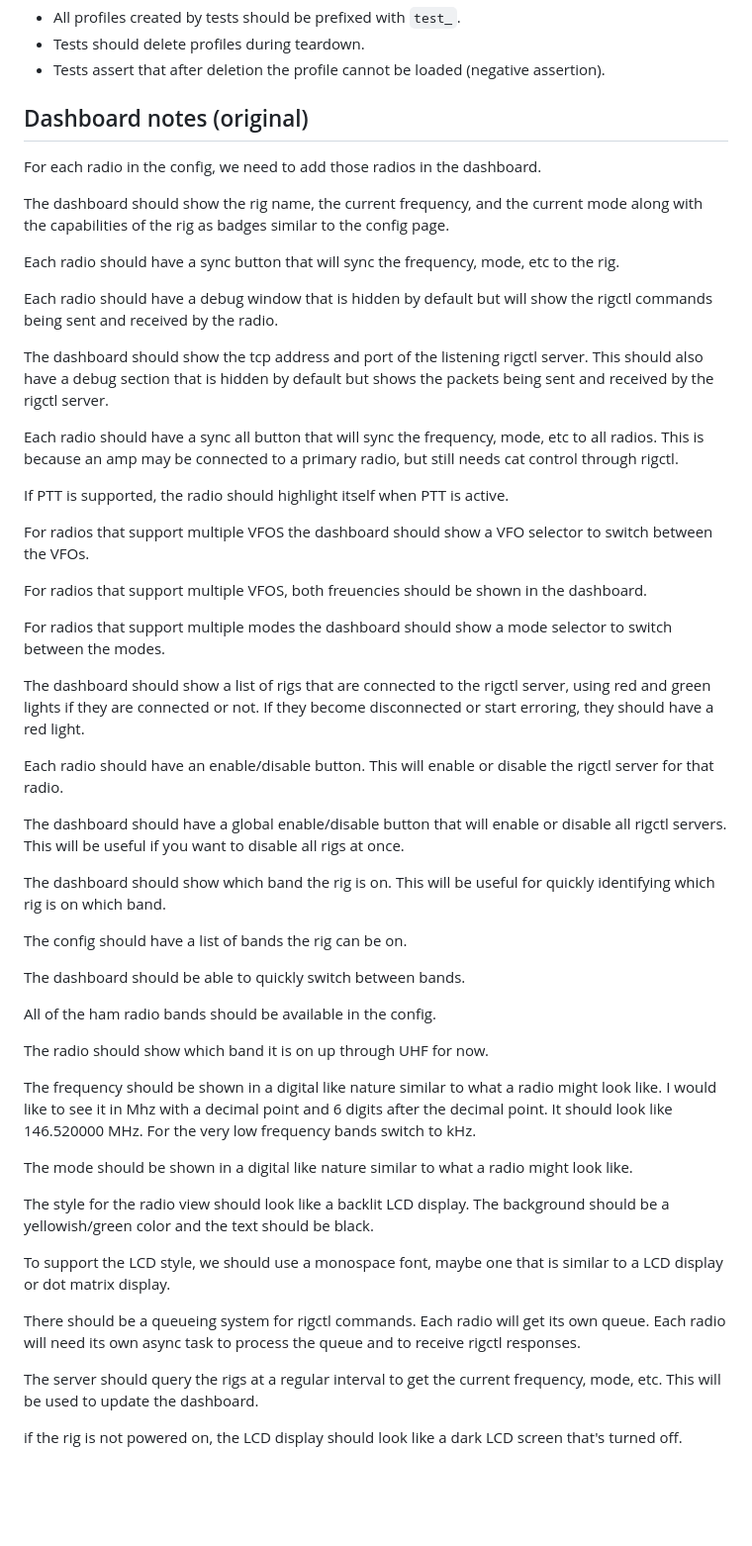
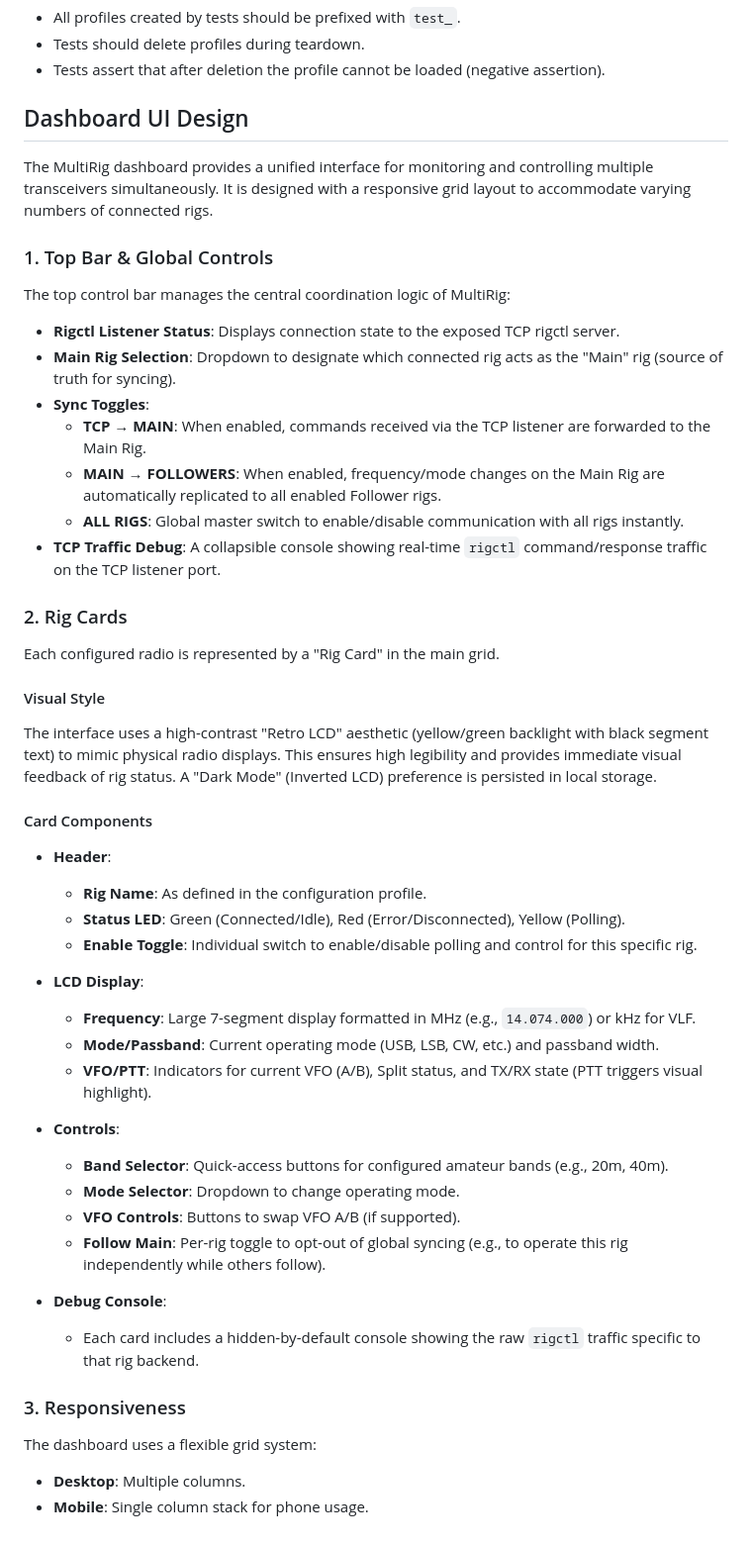
Before and after one commit to rcludwick/multirig, a Markdown page: docs/design.md, the part around the change. Shown: that part at 99% size. Rendered like a GitHub page; blank space fills up the shorter version.

```diff
--- a/docs/design.md
+++ b/docs/design.md
@@ -208,58 +208,52 @@ Playwright helper functions live in `e2e-tests/profile_helpers.js`:
 - Tests should delete profiles during teardown.
 - Tests assert that after deletion the profile cannot be loaded (negative assertion).
 
-## Dashboard notes (original)
+## Dashboard UI Design
 
-For each radio in the config, we need to add those radios in the dashboard.
+The MultiRig dashboard provides a unified interface for monitoring and controlling multiple transceivers simultaneously. It is designed with a responsive grid layout to accommodate varying numbers of connected rigs.
 
-The dashboard should show the rig name, the current frequency, and the current mode along with the capabilities of the
-rig as badges similar to the config page.
+### 1. Top Bar & Global Controls
 
-Each radio should have a sync button that will sync the frequency, mode, etc to the rig.
+The top control bar manages the central coordination logic of MultiRig:
 
-Each radio should have a debug window that is hidden by default but will show the rigctl commands being sent and
-received by the radio.
+- **Rigctl Listener Status**: Displays connection state to the exposed TCP rigctl server.
+- **Main Rig Selection**: Dropdown to designate which connected rig acts as the "Main" rig (source of truth for syncing).
+- **Sync Toggles**:
+    - **TCP → MAIN**: When enabled, commands received via the TCP listener are forwarded to the Main Rig.
+    - **MAIN → FOLLOWERS**: When enabled, frequency/mode changes on the Main Rig are automatically replicated to all enabled Follower rigs.
+    - **ALL RIGS**: Global master switch to enable/disable communication with all rigs instantly.
+- **TCP Traffic Debug**: A collapsible console showing real-time `rigctl` command/response traffic on the TCP listener port.
 
-The dashboard should show the tcp address and port of the listening rigctl server. This should also have a debug section
-that is hidden by default but shows the packets being sent and received by the rigctl server.
+### 2. Rig Cards
 
-Each radio should have a sync all button that will sync the frequency, mode, etc to all radios. This is because an amp
-may be connected to a primary radio, but still needs cat control through rigctl.
+Each configured radio is represented by a "Rig Card" in the main grid.
 
-If PTT is supported, the radio should highlight itself when PTT is active.
+#### Visual Style
+The interface uses a high-contrast "Retro LCD" aesthetic (yellow/green backlight with black segment text) to mimic physical radio displays. This ensures high legibility and provides immediate visual feedback of rig status. A "Dark Mode" (Inverted LCD) preference is persisted in local storage.
 
-For radios that support multiple VFOS the dashboard should show a VFO selector to switch between the VFOs.
+#### Card Components
 
-For radios that support multiple VFOS, both freuencies should be shown in the dashboard.
+- **Header**:
+    - **Rig Name**: As defined in the configuration profile.
+    - **Status LED**: Green (Connected/Idle), Red (Error/Disconnected), Yellow (Polling).
+    - **Enable Toggle**: Individual switch to enable/disable polling and control for this specific rig.
 
-For radios that support multiple modes the dashboard should show a mode selector to switch between the modes.
+- **LCD Display**:
+    - **Frequency**: Large 7-segment display formatted in MHz (e.g., `14.074.000`) or kHz for VLF.
+    - **Mode/Passband**: Current operating mode (USB, LSB, CW, etc.) and passband width.
+    - **VFO/PTT**: Indicators for current VFO (A/B), Split status, and TX/RX state (PTT triggers visual highlight).
 
-The dashboard should show a list of rigs that are connected to the rigctl server, using red and green lights if they are connected or not. If they become disconnected or start erroring, they should have a red light.
+- **Controls**:
+    - **Band Selector**: Quick-access buttons for configured amateur bands (e.g., 20m, 40m).
+    - **Mode Selector**: Dropdown to change operating mode.
+    - **VFO Controls**: Buttons to swap VFO A/B (if supported).
+    - **Follow Main**: Per-rig toggle to opt-out of global syncing (e.g., to operate this rig independently while others follow).
 
-Each radio should have an enable/disable button. This will enable or disable the rigctl server for that radio.
+- **Debug Console**:
+    - Each card includes a hidden-by-default console showing the raw `rigctl` traffic specific to that rig backend.
 
-The dashboard should have a global enable/disable button that will enable or disable all rigctl servers. This will be useful if you want to disable all rigs at once.
+### 3. Responsiveness
 
-The dashboard should show which band the rig is on. This will be useful for quickly identifying which rig is on which band.
-
-The config should have a list of bands the rig can be on.
-
-The dashboard should be able to quickly switch between bands.
-
-All of the ham radio bands should be available in the config.
-
-The radio should show which band it is on up through UHF for now.
-
-The frequency should be shown in a digital like nature similar to what a radio might look like. I would like to see it in Mhz with a decimal point and 6 digits after the decimal point. It should look like 146.520000 MHz. For the very low frequency bands switch to kHz.
-
-The mode should be shown in a digital like nature similar to what a radio might look like.
-
-The style for the radio view should look like a backlit LCD display. The background should be a yellowish/green color and the text should be black.
-
-To support the LCD style, we should use a monospace font, maybe one that is similar to a LCD display or dot matrix display.
-
-There should be a queueing system for rigctl commands. Each radio will get its own queue. Each radio will need its own async task to process the queue and to receive rigctl responses.
-
-The server should query the rigs at a regular interval to get the current frequency, mode, etc. This will be used to update the dashboard.
-
-if the rig is not powered on, the LCD display should look like a dark LCD screen that's turned off.
+The dashboard uses a flexible grid system:
+- **Desktop**: Multiple columns.
+- **Mobile**: Single column stack for phone usage.
```
Also changed, not shown: README.md (+7 -1 lines).
